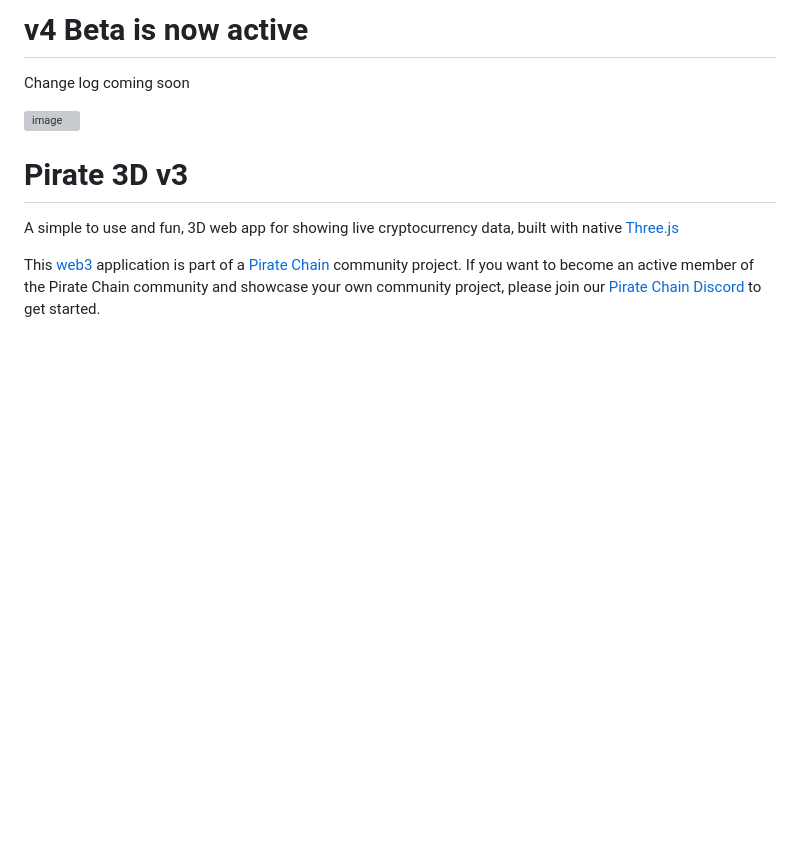
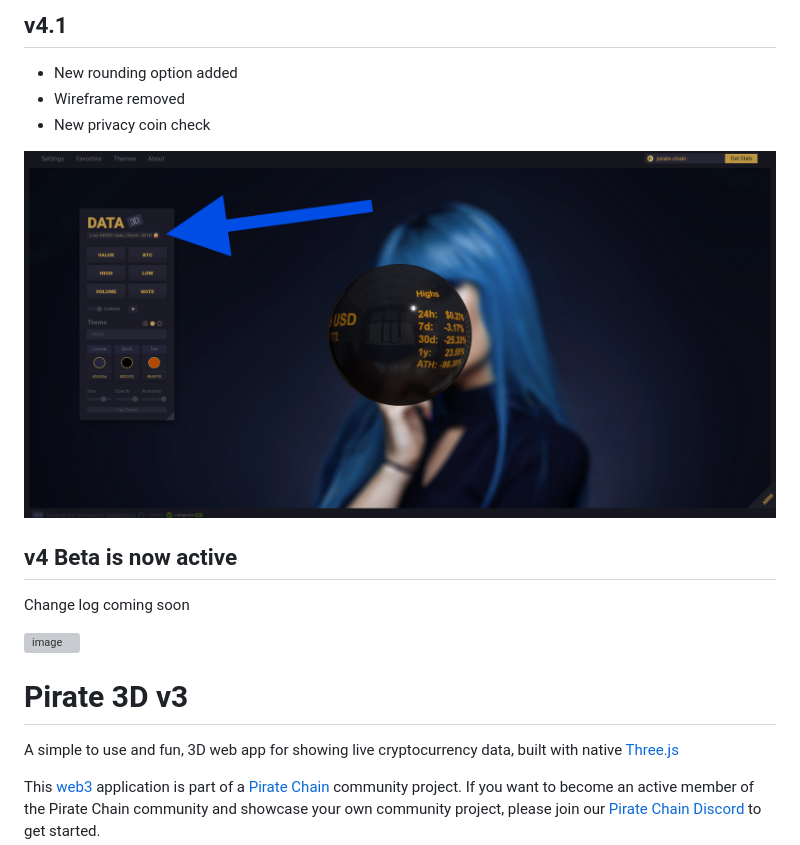
Before and after one commit to QuirkyRobots/3Data, a Markdown page: README.md, the part around the change. Rendered like a GitHub page; pictures changed too: image.png (added); blank space fills up the shorter version; grey boxes are pictures that could not be loaded.

Commit message:
Mini change log

```diff
--- a/README.md
+++ b/README.md
@@ -1,4 +1,12 @@
-# v4 Beta is now active
+## v4.1
+
+* New rounding option added
+* Wireframe removed
+* New privacy coin check
+
+![alt text](image.png)
+
+## v4 Beta is now active
 
 Change log coming soon
 
```
Also changed, not shown: 1 other file.
